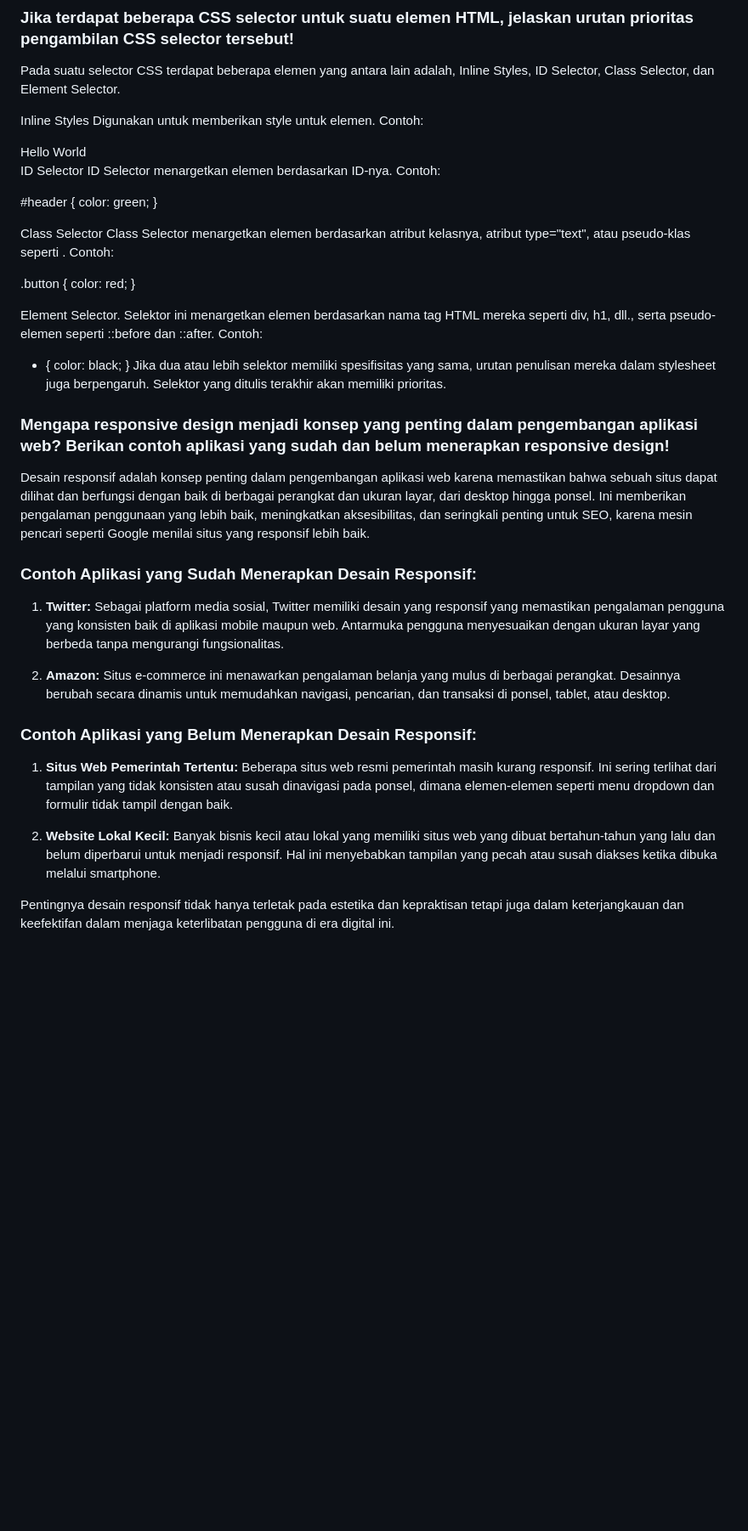
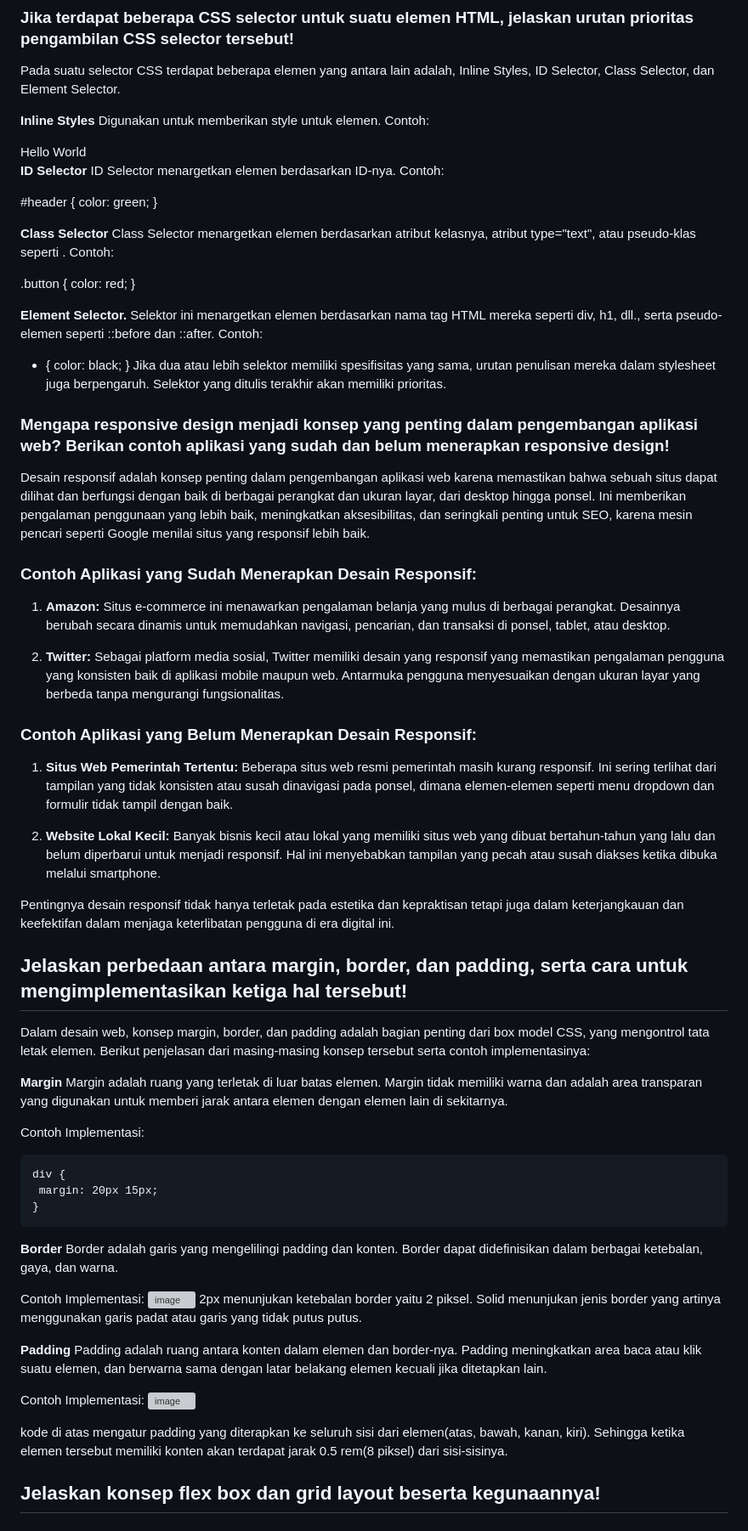
Before and after one commit to gOnEbOnE/e-daur, a Markdown page: README.md, the part around one of its changes. Shown at 85% size. Drawn GitHub-style; blank space fills up the shorter version; grey boxes are pictures that could not be loaded.

```diff
--- a/README.md
+++ b/README.md
@@ -270,20 +270,19 @@ Cuplikan kode di atas memungkinkan pengguna untuk melihat apakah user yang sedan
 ### Jika terdapat beberapa CSS selector untuk suatu elemen HTML, jelaskan urutan prioritas pengambilan CSS selector tersebut!
 Pada suatu selector CSS terdapat beberapa elemen yang antara lain adalah, Inline Styles, ID Selector, Class Selector, dan Element Selector.
 
-Inline Styles
+**Inline Styles**
 Digunakan untuk memberikan style untuk elemen. Contoh:
 
 <div style="color: blue;">Hello World</div>
 
-ID Selector
+**ID Selector**
 ID Selector menargetkan elemen berdasarkan ID-nya. Contoh:
-
 
 #header {
     color: green;
 }
 
-Class Selector
+**Class Selector**
 Class Selector menargetkan elemen berdasarkan atribut kelasnya, atribut type="text", atau pseudo-klas seperti
 . Contoh:
 
@@ -292,7 +291,7 @@ Class Selector menargetkan elemen berdasarkan atribut kelasnya, atribut type="te
     color: red;
 }
 
-Element Selector.
+**Element Selector.**
 Selektor ini menargetkan elemen berdasarkan nama tag HTML mereka seperti div, h1, dll., serta pseudo-elemen seperti ::before dan ::after. Contoh:
 
 
@@ -307,11 +306,11 @@ Desain responsif adalah konsep penting dalam pengembangan aplikasi web karena me
 
 ### Contoh Aplikasi yang Sudah Menerapkan Desain Responsif:
 
-1. **Twitter:**
+1. **Amazon:**
+   Situs e-commerce ini menawarkan pengalaman belanja yang mulus di berbagai perangkat. Desainnya berubah secara dinamis untuk memudahkan navigasi, pencarian, dan transaksi di ponsel, tablet, atau desktop.
+
+3. **Twitter:**
    Sebagai platform media sosial, Twitter memiliki desain yang responsif yang memastikan pengalaman pengguna yang konsisten baik di aplikasi mobile maupun web. Antarmuka pengguna menyesuaikan dengan ukuran layar yang berbeda tanpa mengurangi fungsionalitas.
-
-2. **Amazon:**
-   Situs e-commerce ini menawarkan pengalaman belanja yang mulus di berbagai perangkat. Desainnya berubah secara dinamis untuk memudahkan navigasi, pencarian, dan transaksi di ponsel, tablet, atau desktop.
 
 ### Contoh Aplikasi yang Belum Menerapkan Desain Responsif:
 
@@ -322,3 +321,33 @@ Desain responsif adalah konsep penting dalam pengembangan aplikasi web karena me
    Banyak bisnis kecil atau lokal yang memiliki situs web yang dibuat bertahun-tahun yang lalu dan belum diperbarui untuk menjadi responsif. Hal ini menyebabkan tampilan yang pecah atau susah diakses ketika dibuka melalui smartphone.
 
 Pentingnya desain responsif tidak hanya terletak pada estetika dan kepraktisan tetapi juga dalam keterjangkauan dan keefektifan dalam menjaga keterlibatan pengguna di era digital ini.
+
+## Jelaskan perbedaan antara margin, border, dan padding, serta cara untuk mengimplementasikan ketiga hal tersebut!
+Dalam desain web, konsep margin, border, dan padding adalah bagian penting dari box model CSS, yang mengontrol tata letak elemen. Berikut penjelasan dari masing-masing konsep tersebut serta contoh implementasinya:
+
+**Margin**
+Margin adalah ruang yang terletak di luar batas elemen. Margin tidak memiliki warna dan adalah area transparan yang digunakan untuk memberi jarak antara elemen dengan elemen lain di sekitarnya.
+
+Contoh Implementasi:
+
+    div {
+     margin: 20px 15px;
+    }
+
+**Border**
+Border adalah garis yang mengelilingi padding dan konten. Border dapat didefinisikan dalam berbagai ketebalan, gaya, dan warna.
+
+Contoh Implementasi:
+![image](https://github.com/user-attachments/assets/33bab4af-011d-4ca8-8544-01165c10601b)
+2px menunjukan ketebalan border yaitu 2 piksel. Solid menunjukan jenis border yang artinya menggunakan garis padat atau garis yang tidak putus putus.
+
+**Padding**
+Padding adalah ruang antara konten dalam elemen dan border-nya. Padding meningkatkan area baca atau klik suatu elemen, dan berwarna sama dengan latar belakang elemen kecuali jika ditetapkan lain.
+
+Contoh Implementasi:
+![image](https://github.com/user-attachments/assets/a246e294-b373-43a0-8ef3-e79dd6cfa265)
+
+kode di atas mengatur padding yang diterapkan ke seluruh sisi dari elemen(atas, bawah, kanan, kiri). Sehingga ketika elemen tersebut memiliki konten akan terdapat jarak 0.5 rem(8 piksel) dari sisi-sisinya.
+
+## Jelaskan konsep flex box dan grid layout beserta kegunaannya!
+
```
Also changed, not shown: other parts of README.md (+30 -0 lines).
